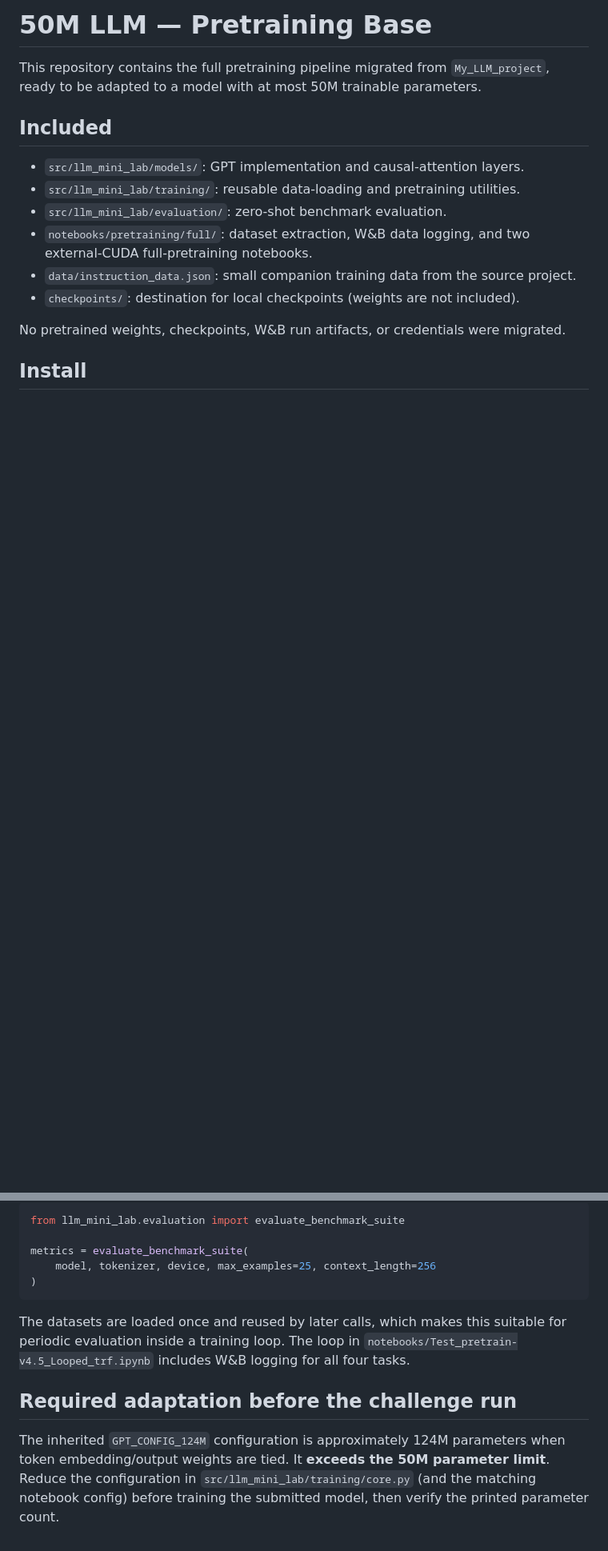
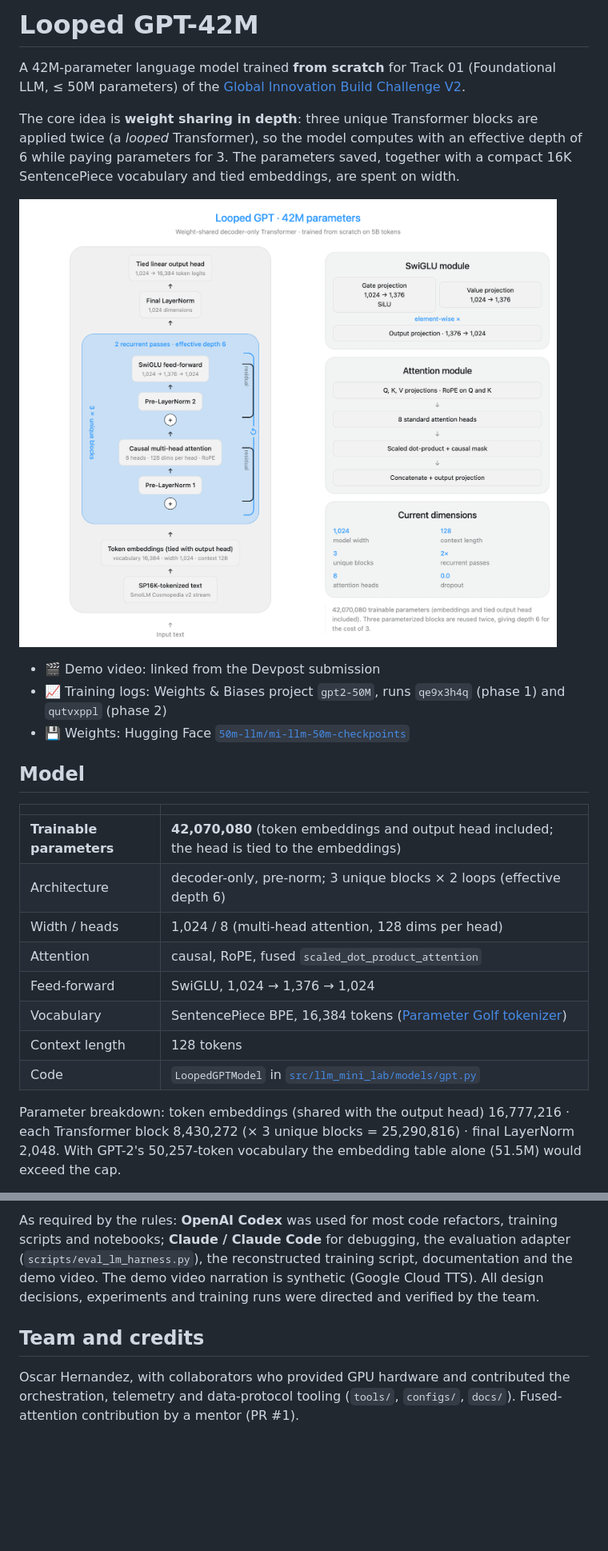
Before and after one commit to volverman222/50M_LLM, a Markdown page: README.md, 2 parts joined by grey strips. Shown at 80% size. Rendered like a GitHub page; pictures changed too: assets/final/01_architecture.png (added); blank space fills up the shorter version.

````diff
--- a/README.md
+++ b/README.md
@@ -1,21 +1,32 @@
-# 50M LLM — Pretraining Base
+# Looped GPT-42M
 
-This repository contains the full pretraining pipeline migrated from
-`My_LLM_project`, ready to be adapted to a model with at most 50M trainable
-parameters.
+A 42M-parameter language model trained **from scratch** for Track 01 (Foundational LLM, ≤ 50M parameters) of the
+[Global Innovation Build Challenge V2](https://gibc-v2.devpost.com/).
 
-## Included
+The core idea is **weight sharing in depth**: three unique Transformer blocks are applied twice (a *looped*
+Transformer), so the model computes with an effective depth of 6 while paying parameters for 3. The parameters
+saved, together with a compact 16K SentencePiece vocabulary and tied embeddings, are spent on width.
 
-- `src/llm_mini_lab/models/`: GPT implementation and causal-attention layers.
-- `src/llm_mini_lab/training/`: reusable data-loading and pretraining utilities.
-- `src/llm_mini_lab/evaluation/`: zero-shot benchmark evaluation.
-- `notebooks/pretraining/full/`: dataset extraction, W&B data logging, and two
-  external-CUDA full-pretraining notebooks.
-- `data/instruction_data.json`: small companion training data from the source
-  project.
-- `checkpoints/`: destination for local checkpoints (weights are not included).
+![Architecture](assets/final/01_architecture.png)
 
-No pretrained weights, checkpoints, W&B run artifacts, or credentials were
-migrated.
+- 🎬 Demo video: linked from the Devpost submission
+- 📈 Training logs: Weights & Biases project `gpt2-50M`, runs `qe9x3h4q` (phase 1) and `qutvxppl` (phase 2)
+- 💾 Weights: Hugging Face [`50m-llm/mi-llm-50m-checkpoints`](https://huggingface.co/50m-llm/mi-llm-50m-checkpoints)
 
-## Install
+## Model
+
+| | |
+|---|---|
+| **Trainable parameters** | **42,070,080** (token embeddings and output head included; the head is tied to the embeddings) |
+| Architecture | decoder-only, pre-norm; 3 unique blocks × 2 loops (effective depth 6) |
+| Width / heads | 1,024 / 8 (multi-head attention, 128 dims per head) |
+| Attention | causal, RoPE, fused `scaled_dot_product_attention` |
+| Feed-forward | SwiGLU, 1,024 → 1,376 → 1,024 |
+| Vocabulary | SentencePiece BPE, 16,384 tokens ([Parameter Golf tokenizer](https://huggingface.co/datasets/Natooka/parameter-golf-sp-tokenizers)) |
+| Context length | 128 tokens |
+| Code | `LoopedGPTModel` in [`src/llm_mini_lab/models/gpt.py`](src/llm_mini_lab/models/gpt.py) |
+
+Parameter breakdown: token embeddings (shared with the output head) 16,777,216 · each Transformer block 8,430,272
+(× 3 unique blocks = 25,290,816) · final LayerNorm 2,048. With GPT-2's 50,257-token vocabulary the embedding table
+alone (51.5M) would exceed the cap.
+
@@ -53,21 +147,10 @@ as zero-shot multiple-choice tasks. Install the optional dependency with
 
-```python
-from llm_mini_lab.evaluation import evaluate_benchmark_suite
+As required by the rules: **OpenAI Codex** was used for most code refactors, training scripts and notebooks;
+**Claude / Claude Code** for debugging, the evaluation adapter (`scripts/eval_lm_harness.py`), the reconstructed
+training script, documentation and the demo video. The demo video narration is synthetic (Google Cloud TTS).
+All design decisions, experiments and training runs were directed and verified by the team.
 
-metrics = evaluate_benchmark_suite(
-    model, tokenizer, device, max_examples=25, context_length=256
-)
-```
+## Team and credits
 
-The datasets are loaded once and reused by later calls, which makes this
-suitable for periodic evaluation inside a training loop. The loop in
-`notebooks/Test_pretrain-v4.5_Looped_trf.ipynb` includes W&B logging for all
-four tasks.
-
-## Required adaptation before the challenge run
-
-The inherited `GPT_CONFIG_124M` configuration is approximately 124M parameters
-when token embedding/output weights are tied. It **exceeds the 50M parameter
-limit**. Reduce the configuration in `src/llm_mini_lab/training/core.py` (and
-the matching notebook config) before training the submitted model, then verify
-the printed parameter count.
+Oscar Hernandez, with collaborators who provided GPU hardware and contributed the orchestration, telemetry and
+data-protocol tooling (`tools/`, `configs/`, `docs/`). Fused-attention contribution by a mentor (PR #1).
````
Also changed, not shown: other parts of README.md (+105 -22 lines), assets/final/02_loss_curve_5B.png (added), assets/final/03_benchmarks_during_training.png (added), 6 other files.
